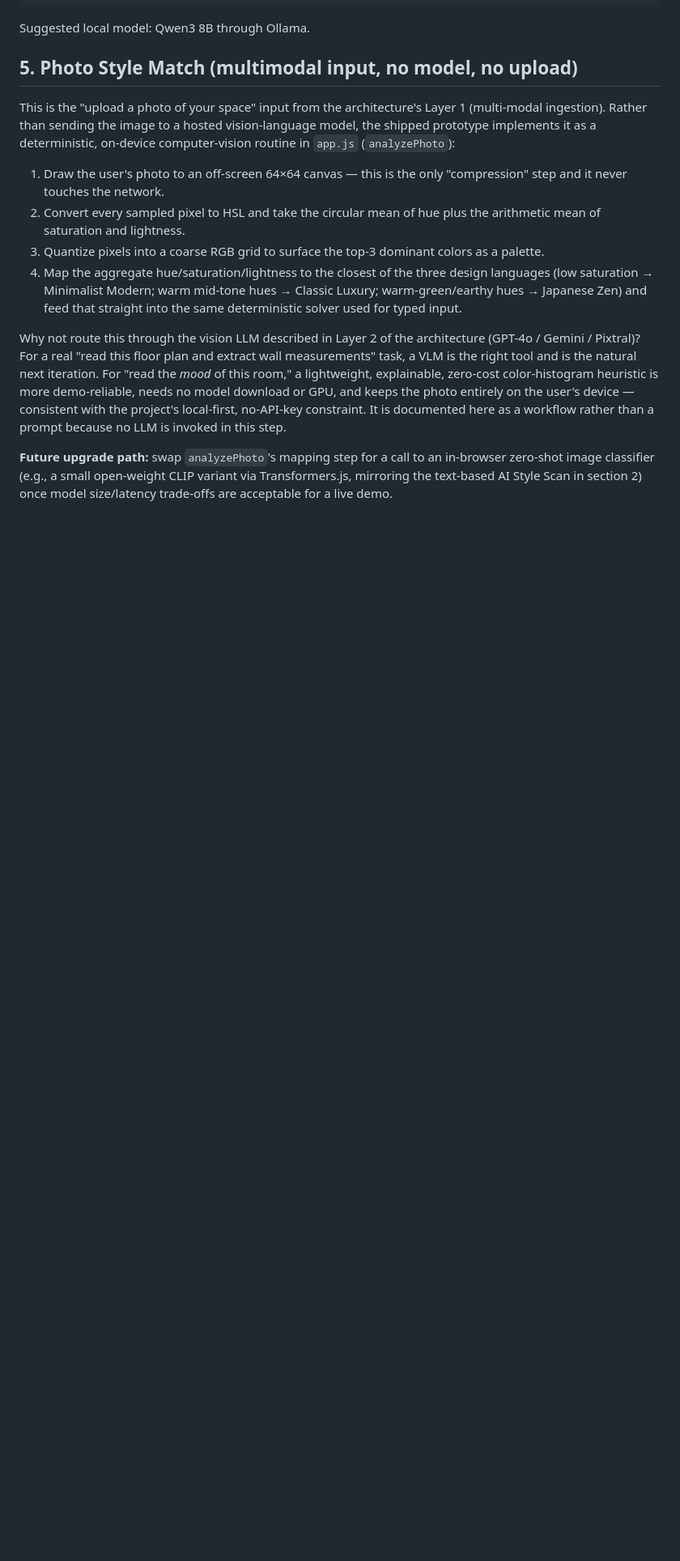
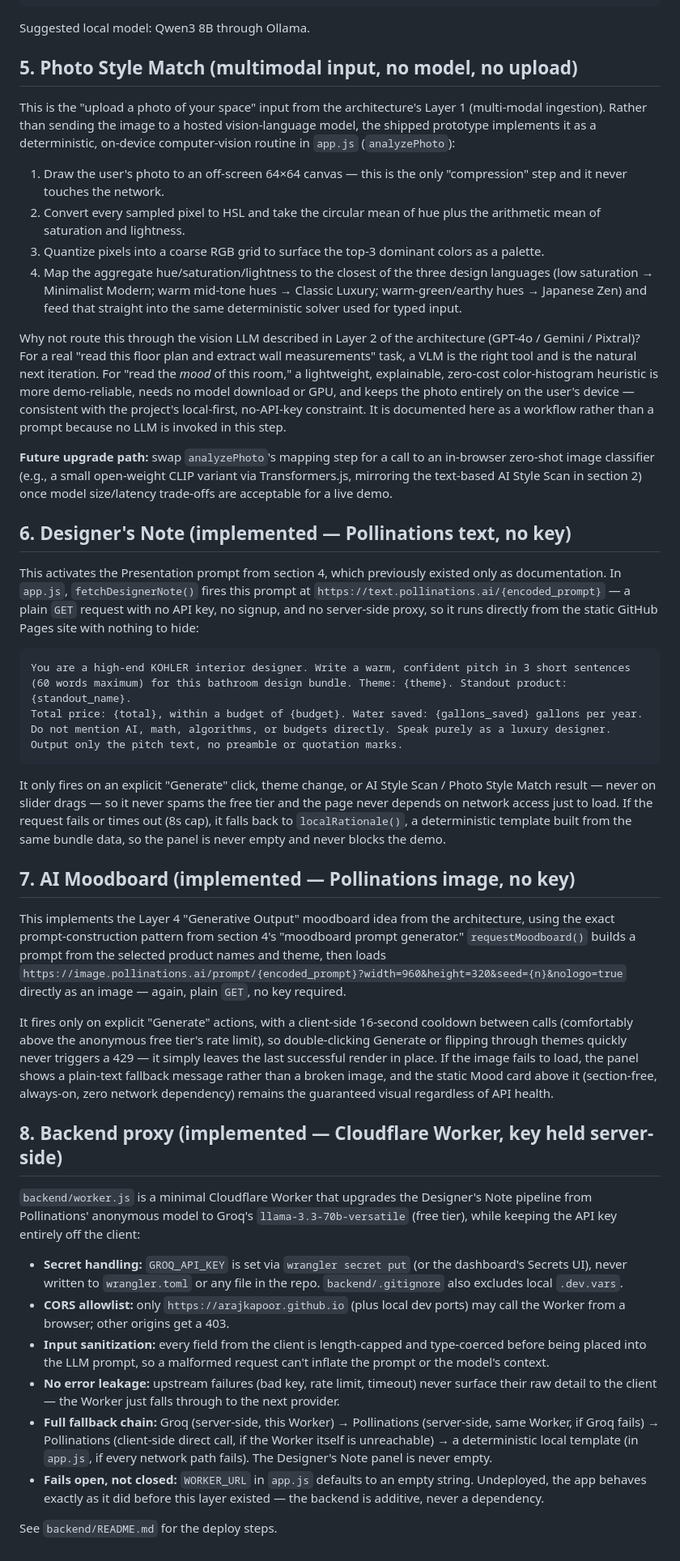
Before and after one commit to ArajKapoor/Araj-Kapoor-submission, a Markdown page: PROMPTS.md, the part around the change. Shown at 81% size. Rendered like a GitHub page; blank space fills up the shorter version.

Commit message:
Add implementation details for Designer's Note and Moodboard
Documented the implementation of the Designer's Note and AI Moodboard features, including API interactions and fallback mechanisms.

````diff
--- a/PROMPTS.md
+++ b/PROMPTS.md
@@ -52,3 +52,36 @@ This is the "upload a photo of your space" input from the architecture's Layer 1
 Why not route this through the vision LLM described in Layer 2 of the architecture (GPT-4o / Gemini / Pixtral)? For a real "read this floor plan and extract wall measurements" task, a VLM is the right tool and is the natural next iteration. For "read the *mood* of this room," a lightweight, explainable, zero-cost color-histogram heuristic is more demo-reliable, needs no model download or GPU, and keeps the photo entirely on the user's device — consistent with the project's local-first, no-API-key constraint. It is documented here as a workflow rather than a prompt because no LLM is invoked in this step.
 
 **Future upgrade path:** swap `analyzePhoto`'s mapping step for a call to an in-browser zero-shot image classifier (e.g., a small open-weight CLIP variant via Transformers.js, mirroring the text-based AI Style Scan in section 2) once model size/latency trade-offs are acceptable for a live demo.
+
+## 6. Designer's Note (implemented — Pollinations text, no key)
+
+This activates the Presentation prompt from section 4, which previously existed only as documentation. In `app.js`, `fetchDesignerNote()` fires this prompt at `https://text.pollinations.ai/{encoded_prompt}` — a plain `GET` request with no API key, no signup, and no server-side proxy, so it runs directly from the static GitHub Pages site with nothing to hide:
+
+```text
+You are a high-end KOHLER interior designer. Write a warm, confident pitch in 3 short sentences
+(60 words maximum) for this bathroom design bundle. Theme: {theme}. Standout product: {standout_name}.
+Total price: {total}, within a budget of {budget}. Water saved: {gallons_saved} gallons per year.
+Do not mention AI, math, algorithms, or budgets directly. Speak purely as a luxury designer.
+Output only the pitch text, no preamble or quotation marks.
+```
+
+It only fires on an explicit "Generate" click, theme change, or AI Style Scan / Photo Style Match result — never on slider drags — so it never spams the free tier and the page never depends on network access just to load. If the request fails or times out (8s cap), it falls back to `localRationale()`, a deterministic template built from the same bundle data, so the panel is never empty and never blocks the demo.
+
+## 7. AI Moodboard (implemented — Pollinations image, no key)
+
+This implements the Layer 4 "Generative Output" moodboard idea from the architecture, using the exact prompt-construction pattern from section 4's "moodboard prompt generator." `requestMoodboard()` builds a prompt from the selected product names and theme, then loads `https://image.pollinations.ai/prompt/{encoded_prompt}?width=960&height=320&seed={n}&nologo=true` directly as an image — again, plain `GET`, no key required.
+
+It fires only on explicit "Generate" actions, with a client-side 16-second cooldown between calls (comfortably above the anonymous free tier's rate limit), so double-clicking Generate or flipping through themes quickly never triggers a 429 — it simply leaves the last successful render in place. If the image fails to load, the panel shows a plain-text fallback message rather than a broken image, and the static Mood card above it (section-free, always-on, zero network dependency) remains the guaranteed visual regardless of API health.
+
+## 8. Backend proxy (implemented — Cloudflare Worker, key held server-side)
+
+`backend/worker.js` is a minimal Cloudflare Worker that upgrades the Designer's Note pipeline from Pollinations' anonymous model to Groq's `llama-3.3-70b-versatile` (free tier), while keeping the API key entirely off the client:
+
+- **Secret handling:** `GROQ_API_KEY` is set via `wrangler secret put` (or the dashboard's Secrets UI), never written to `wrangler.toml` or any file in the repo. `backend/.gitignore` also excludes local `.dev.vars`.
+- **CORS allowlist:** only `https://arajkapoor.github.io` (plus local dev ports) may call the Worker from a browser; other origins get a 403.
+- **Input sanitization:** every field from the client is length-capped and type-coerced before being placed into the LLM prompt, so a malformed request can't inflate the prompt or the model's context.
+- **No error leakage:** upstream failures (bad key, rate limit, timeout) never surface their raw detail to the client — the Worker just falls through to the next provider.
+- **Full fallback chain:** Groq (server-side, this Worker) → Pollinations (server-side, same Worker, if Groq fails) → Pollinations (client-side direct call, if the Worker itself is unreachable) → a deterministic local template (in `app.js`, if every network path fails). The Designer's Note panel is never empty.
+- **Fails open, not closed:** `WORKER_URL` in `app.js` defaults to an empty string. Undeployed, the app behaves exactly as it did before this layer existed — the backend is additive, never a dependency.
+
+See `backend/README.md` for the deploy steps.
````
